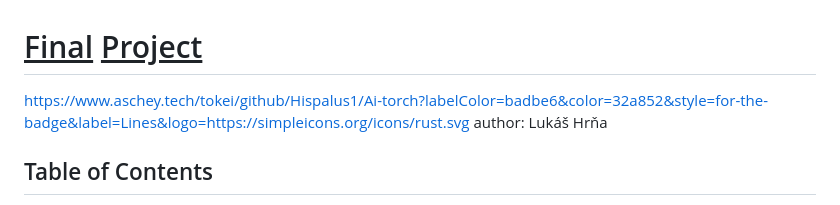
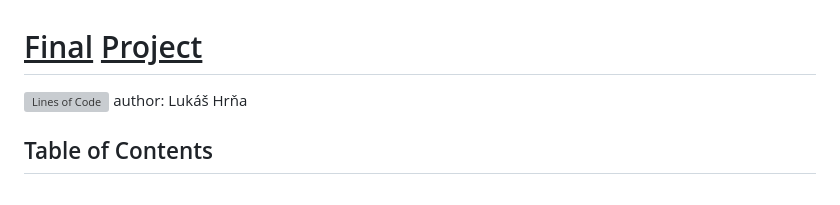
Before and after one commit to Hispalus1/AI-torch, a Markdown page: README.md, the part around the change. GitHub-like rendering; grey boxes are pictures that could not be loaded.

```diff
--- a/README.md
+++ b/README.md
@@ -1,5 +1,5 @@
 # <ins>Final</ins> <ins>Project</ins>
-https://www.aschey.tech/tokei/github/Hispalus1/Ai-torch?labelColor=badbe6&color=32a852&style=for-the-badge&label=Lines&logo=https://simpleicons.org/icons/rust.svg
+![Lines of Code](https://www.aschey.tech/tokei/github/Hispalus1/Ai-torch?labelColor=badbe6&color=32a852&style=for-the-badge&label=Lines&logo=https://simpleicons.org/icons/rust.svg)
 author: Lukáš Hrňa
 
 ## Table of Contents
```
